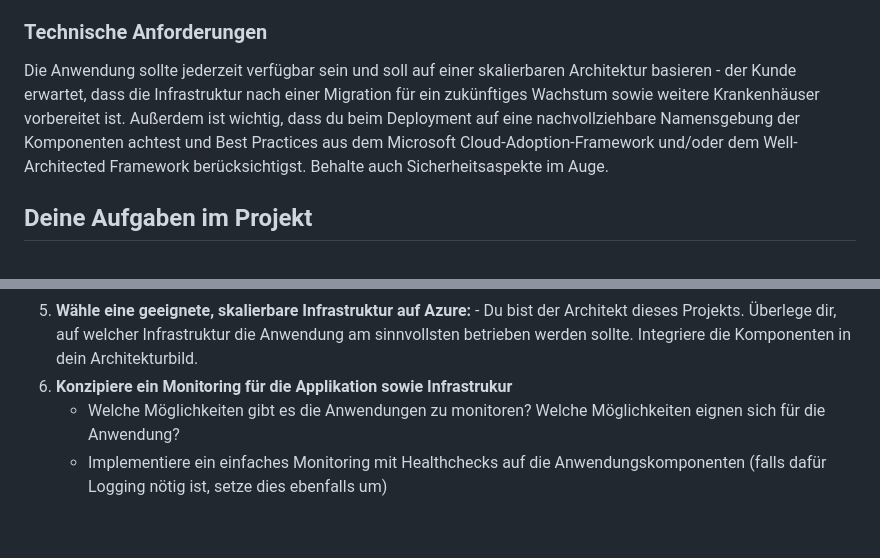
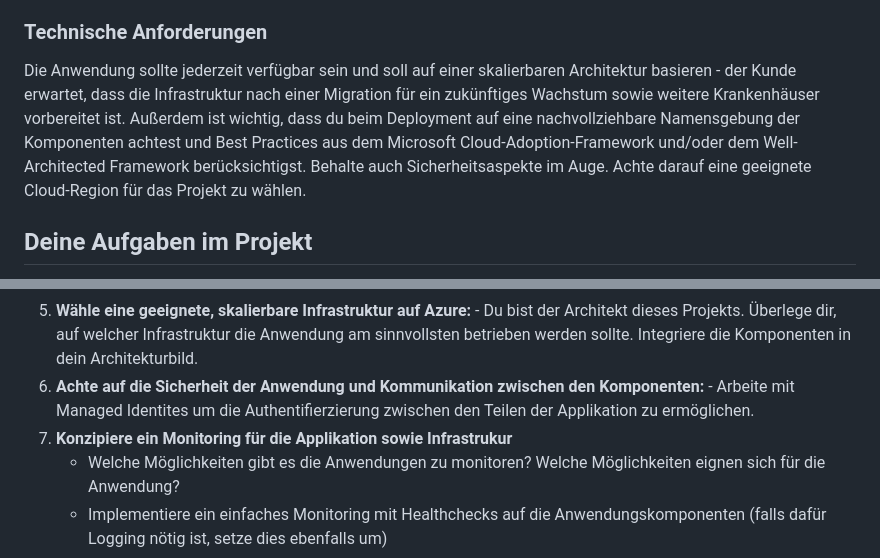
Before and after one commit to jannikdorn/coding-challenge-public, a Markdown page: README.md, 2 parts joined by grey strips. Drawn GitHub-style; blank space fills up the shorter version.

Commit message:
adding cloud region sentence to readme

```diff
--- a/README.md
+++ b/README.md
@@ -29,7 +29,7 @@ Willkommen zur TEQWERK Bewerberchallenge! In diesem Projekt hast du die Möglich
 Stell dir vor, du arbeitest an der Entwicklung unseres neuen Produkts **TEQWERK Hospital Patients Manager** mit. Diese Anwendung wird von einem großen Krankenhaus genutzt, um Patientendaten zu verwalten. Aufgrund der kritischen Natur der Daten sowie der überlebenswichtig schnellen Abläufe im Krankenhaus, muss die Anwendung äußerst zuverlässig, skalierbar und sicher sein. Bedenke das bei deinen Infrastrukturentscheidungen immer mit!
 
 ### Technische Anforderungen
-Die Anwendung sollte jederzeit verfügbar sein und soll auf einer skalierbaren Architektur basieren - der Kunde erwartet, dass die Infrastruktur nach einer Migration für ein zukünftiges Wachstum sowie weitere Krankenhäuser vorbereitet ist. Außerdem ist wichtig, dass du beim Deployment auf eine nachvollziehbare Namensgebung der Komponenten achtest und Best Practices aus dem Microsoft Cloud-Adoption-Framework und/oder dem Well-Architected Framework berücksichtigst. Behalte auch Sicherheitsaspekte im Auge.
+Die Anwendung sollte jederzeit verfügbar sein und soll auf einer skalierbaren Architektur basieren - der Kunde erwartet, dass die Infrastruktur nach einer Migration für ein zukünftiges Wachstum sowie weitere Krankenhäuser vorbereitet ist. Außerdem ist wichtig, dass du beim Deployment auf eine nachvollziehbare Namensgebung der Komponenten achtest und Best Practices aus dem Microsoft Cloud-Adoption-Framework und/oder dem Well-Architected Framework berücksichtigst. Behalte auch Sicherheitsaspekte im Auge. Achte darauf eine geeignete Cloud-Region für das Projekt zu wählen.
 
 ## Deine Aufgaben im Projekt
 
@@ -46,7 +46,9 @@ Die Anwendung sollte jederzeit verfügbar sein und soll auf einer skalierbaren A
         - Stelle sicher, dass die Datenbank vom Backend privat geroutet wird.
 5. **Wähle eine geeignete, skalierbare Infrastruktur auf Azure:**
         - Du bist der Architekt dieses Projekts. Überlege dir, auf welcher Infrastruktur die Anwendung am sinnvollsten betrieben werden sollte. Integriere die Komponenten in dein Architekturbild.
-6. **Konzipiere ein Monitoring für die Applikation sowie Infrastrukur**
+6. **Achte auf die Sicherheit der Anwendung und Kommunikation zwischen den Komponenten:**
+        - Arbeite mit Managed Identites um die Authentifierzierung zwischen den Teilen der Applikation zu ermöglichen.
+7. **Konzipiere ein Monitoring für die Applikation sowie Infrastrukur**
      - Welche Möglichkeiten gibt es die Anwendungen zu monitoren? Welche Möglichkeiten eignen sich für die Anwendung?
      - Implementiere ein einfaches Monitoring mit Healthchecks auf die Anwendungskomponenten (falls dafür Logging nötig ist, setze dies ebenfalls um)
 
```
